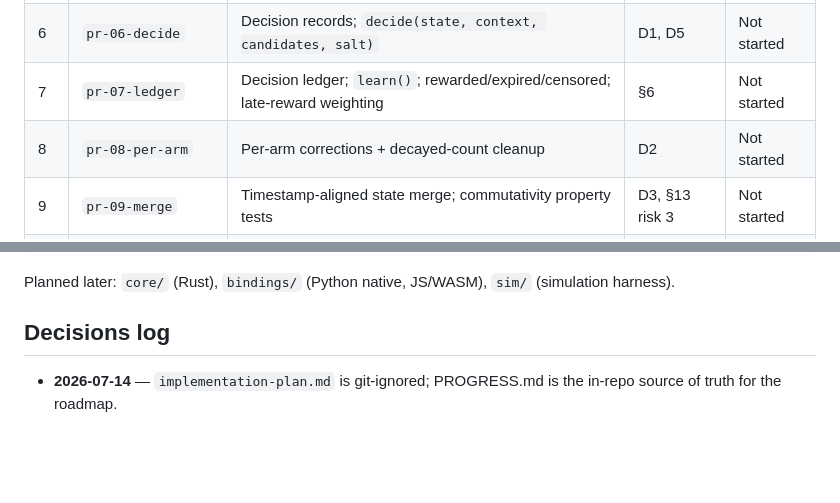
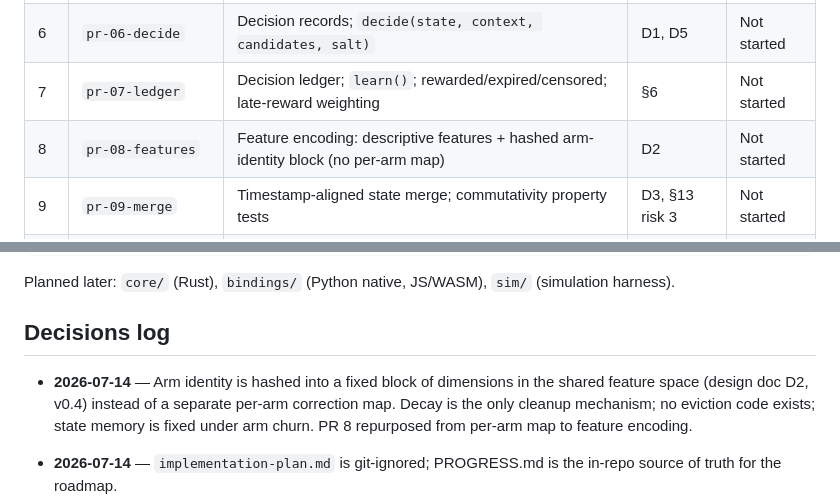
Before and after one commit to maxpagels/gittins, a Markdown page: PROGRESS.md, 2 parts joined by grey strips. Rendered like a GitHub page; blank space fills up the shorter version.

Commit message:
Update progress

```diff
--- a/PROGRESS.md
+++ b/PROGRESS.md
@@ -39,7 +39,7 @@ bit-for-bit against golden test vectors.
 | 5 | `pr-05-exploration` | Inverse-gap weighting (SquareCB) + probability floor | §5 | Not started |
 | 6 | `pr-06-decide` | Decision records; `decide(state, context, candidates, salt)` | D1, D5 | Not started |
 | 7 | `pr-07-ledger` | Decision ledger; `learn()`; rewarded/expired/censored; late-reward weighting | §6 | Not started |
-| 8 | `pr-08-per-arm` | Per-arm corrections + decayed-count cleanup | D2 | Not started |
+| 8 | `pr-08-features` | Feature encoding: descriptive features + hashed arm-identity block (no per-arm map) | D2 | Not started |
 | 9 | `pr-09-merge` | Timestamp-aligned state merge; commutativity property tests | D3, §13 risk 3 | Not started |
 | 10 | `pr-10-golden-vectors` | Golden test vector generation from the reference | §8 | Not started |
 
@@ -60,6 +60,11 @@ harness).
 
 ## Decisions log
 
+- **2026-07-14** — Arm identity is hashed into a fixed block of dimensions in the shared
+  feature space (design doc D2, v0.4) instead of a separate per-arm correction map. Decay
+  is the only cleanup mechanism; no eviction code exists; state memory is fixed under arm
+  churn. PR 8 repurposed from per-arm map to feature encoding.
+
 - **2026-07-14** — `implementation-plan.md` is git-ignored; PROGRESS.md is the in-repo
   source of truth for the roadmap.
 - **2026-07-14** — Reference implementation lives at `src/gittins_reference/`, managed
```
